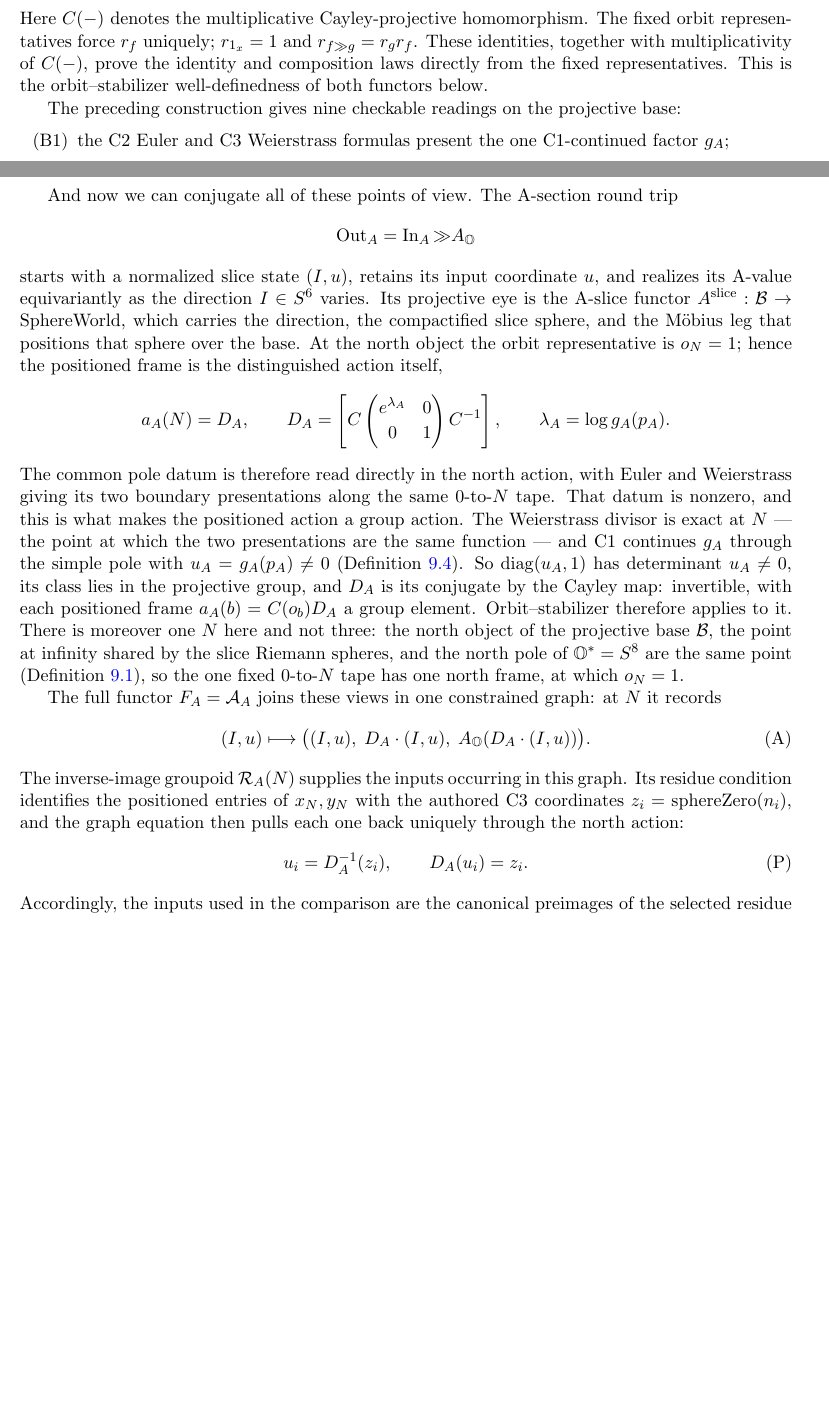
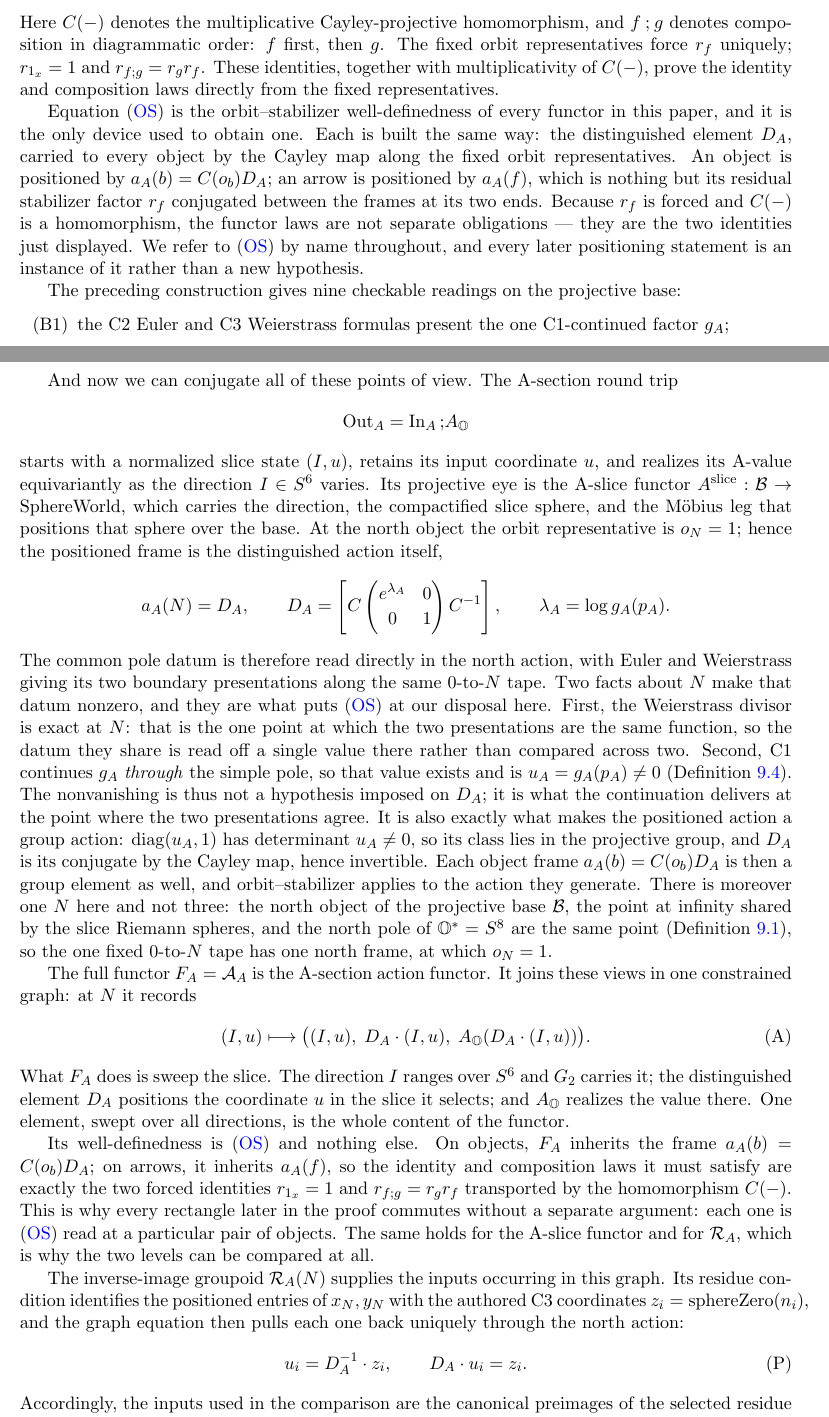
Before and after one commit to jessemichaelpaul/concentricitycorollaries, a LaTeX paper (Octonionic_RH_master.tex): two parts of pages 17 and 21 of 30 before the commit and two parts of pages 17 and 22 of 31 after it, joined at a grey line, cut so that both start at the same text, the shorter picture padded with empty space. Compiled offline with pdfLaTeX.

Commit message:
Master prose pass: (OS), the action dot, and diagrammatic composition
Names the positioning rule for what it is.  The display at :1212 is now
tagged (OS) and identified as the orbit-stabilizer well-definedness of every
functor in the paper — the distinguished element carried to every object by
the Cayley map along the fixed orbit representatives.  Every later
positioning statement cites it instead of asserting a fact.

Stated again at (A), where F_A = A_A is named the A-section action functor
and what it does is said plainly: it sweeps the slice.  Its well-definedness
is (OS) and nothing else, which is why every later rectangle commutes
without a separate argument.

The two boundary squares no longer introduce S and D as fresh letters.  The
verticals are the object frames a_A(0) and a_A(N) = D_A already defined, so
(S) reads as (OS) instantiated at x = 0, y = N rather than as a new
hypothesis.  Application is written with the action dot throughout, so a
frame is never made to look like a function, and the conjugation form is
scoped to a loop at N — which is what licenses the conjugation at the end.

Lean-style >> replaced by diagrammatic composition f ; g, defined once at
first use.  Direction preserved rather than flipped to a circle, which would
reverse every composite in the paper.

Spacing: \raggedbottom and relaxed display penalties.  Without them a page
that cannot fit an unbreakable display stretches the glue between its
paragraphs, which reads as a gap in the middle of the text.

31 pages, no undefined references.  Build with scripts/master.sh, which also
refreshes the root PDF — the copy that opens from the Finder window, and the
reason it had been a day stale.

```diff
--- a/Octonionic_RH_master.tex
+++ b/Octonionic_RH_master.tex
@@ -28,6 +28,15 @@
 \usepackage{enumitem}
 \usepackage{xcolor}
 \usepackage[colorlinks=true,linkcolor=blue,citecolor=blue,urlcolor=blue]{hyperref}
+
+% Vertical spacing.  Without \raggedbottom, a page that cannot fit an
+% unbreakable display or tikzcd stretches the glue between its paragraphs to
+% fill the height, which reads as a gap in the middle of the text.  This sends
+% the slack to the foot of the page instead.
+\raggedbottom
+% Let displays sit closer to a page break before being pushed to the next page.
+\predisplaypenalty=0
+\postdisplaypenalty=0
 
 %---------------------------------------------------------------------
 %  Macros
@@ -1211,12 +1220,24 @@ The object frame and the full arrow element are therefore
 \[
   a_A(b)=C(o_b)D_A,\qquad
   a_A(f)=a_A(y)\,C(r_f)\,a_A(x)^{-1}.
-\]
-Here $C(-)$ denotes the multiplicative Cayley-projective homomorphism. The fixed orbit
-representatives force $r_f$ uniquely; $r_{1_x}=1$ and
-$r_{f\mathbin{\gg}g}=r_g r_f$. These identities, together with multiplicativity of $C(-)$,
-prove the identity and composition laws directly from the fixed representatives. This is the
-orbit--stabilizer well-definedness of both functors below.
+                              \tag{OS}\label{eq:orbit-stabilizer}
+\]
+Here $C(-)$ denotes the multiplicative Cayley-projective homomorphism, and
+$f\mathbin{;}g$ denotes composition in diagrammatic order: $f$ first, then $g$.
+The fixed orbit representatives force $r_f$ uniquely; $r_{1_x}=1$ and
+$r_{f\mathbin{;}g}=r_g r_f$. These identities, together with multiplicativity of $C(-)$,
+prove the identity and composition laws directly from the fixed representatives.
+
+Equation \eqref{eq:orbit-stabilizer} is the orbit--stabilizer well-definedness of
+every functor in this paper, and it is the only device used to obtain one.  Each
+is built the same way: the distinguished element $D_A$, carried to every object
+by the Cayley map along the fixed orbit representatives.  An object is positioned
+by $a_A(b)=C(o_b)D_A$; an arrow is positioned by $a_A(f)$, which is nothing but
+its residual stabilizer factor $r_f$ conjugated between the frames at its two
+ends.  Because $r_f$ is forced and $C(-)$ is a homomorphism, the functor laws
+are not separate obligations --- they are the two identities just displayed.
+We refer to \eqref{eq:orbit-stabilizer} by name throughout, and every later
+positioning statement is an instance of it rather than a new hypothesis.
 
 The preceding construction gives nine checkable readings on the projective base:
 \begin{enumerate}[label=\textup{(B\arabic*)},leftmargin=3.2em,itemsep=2pt]
@@ -1493,7 +1514,7 @@ orbit--stabilizer comparison below supplies transitivity.
 And now we can conjugate all of these points of view.  The A-section round trip
 \[
   \operatorname{Out}_A
-  =\operatorname{In}_A\mathbin{\gg}A_{\OO}
+  =\operatorname{In}_A\mathbin{;}A_{\OO}
 \]
 starts with a normalized slice state $(I,u)$, retains its input coordinate $u$,
 and realizes its A-value equivariantly as the direction $I\in S^6$ varies.  Its
@@ -1511,34 +1532,56 @@ hence the positioned frame is the distinguished action itself,
 \]
 The common pole datum is therefore read directly in the north action, with
 Euler and Weierstrass giving its two boundary presentations along the same
-$0$-to-$N$ tape.  That datum is nonzero, and this is what makes the positioned
-action a group action.  The Weierstrass divisor is exact at $N$ --- the point at
-which the two presentations are the same function --- and \textup{C1} continues
-$g_A$ through the simple pole with $u_A=g_A(p_A)\neq0$
-\textup{(}Definition~\ref{def:base}\textup{)}.  So
-$\operatorname{diag}(u_A,1)$ has determinant $u_A\neq0$, its class lies in the
-projective group, and $D_A$ is its conjugate by the Cayley map: invertible, with
-each positioned frame $a_A(b)=C(o_b)D_A$ a group element.  Orbit--stabilizer
-therefore applies to it.  There is moreover one $N$ here and not three: the
+$0$-to-$N$ tape.  Two facts about $N$ make that datum nonzero, and they are what
+puts \eqref{eq:orbit-stabilizer} at our disposal here.  First, the Weierstrass
+divisor is exact at $N$: that is the one point at which the two presentations
+are the same function, so the datum they share is read off a single value there
+rather than compared across two.  Second, \textup{C1} continues $g_A$
+\emph{through} the simple pole, so that value exists and is
+$u_A=g_A(p_A)\neq0$ \textup{(}Definition~\ref{def:base}\textup{)}.  The
+nonvanishing is thus not a hypothesis imposed on $D_A$; it is what the
+continuation delivers at the point where the two presentations agree.  It is
+also exactly what makes the positioned action a group action:
+$\operatorname{diag}(u_A,1)$ has determinant $u_A\neq0$, so its class lies in
+the projective group, and $D_A$ is its conjugate by the Cayley map, hence
+invertible.  Each object frame $a_A(b)=C(o_b)D_A$ is then a group element as
+well, and orbit--stabilizer applies to the action they generate.  There is
+moreover one $N$ here and not three: the
 north object of the projective base $\mathcal B$, the point at infinity shared
 by the slice Riemann spheres, and the north pole of $\Ostar=S^8$ are the same
 point \textup{(}Definition~\ref{def:carrier}\textup{)}, so the one fixed
 $0$-to-$N$ tape has one north frame, at which $o_N=1$.
 
-The full functor $F_A=\mathcal A_A$ joins these views in one constrained graph:
-at $N$ it records
+The full functor $F_A=\mathcal A_A$ is the A-section action functor.  It joins
+these views in one constrained graph: at $N$ it records
 \[
   (I,u)\longmapsto
   \bigl((I,u),\;D_A\mathbin{\cdot}(I,u),\;
     A_{\OO}(D_A\mathbin{\cdot}(I,u))\bigr).          \tag{A}
 \]
+What $F_A$ does is sweep the slice.  The direction $I$ ranges over $S^6$ and
+$G_2$ carries it; the distinguished element $D_A$ positions the coordinate $u$
+in the slice it selects; and $A_{\OO}$ realizes the value there.  One element,
+swept over all directions, is the whole content of the functor.
+
+Its well-definedness is \eqref{eq:orbit-stabilizer} and nothing else.  On
+objects, $F_A$ inherits the frame $a_A(b)=C(o_b)D_A$; on arrows, it inherits
+$a_A(f)$, so the identity and composition laws it must satisfy are exactly the
+two forced identities $r_{1_x}=1$ and $r_{f\mathbin{;}g}=r_g r_f$ transported
+by the homomorphism $C(-)$.  This is why every rectangle later in the proof
+commutes without a separate argument: each one is
+\eqref{eq:orbit-stabilizer} read at a particular pair of objects.  The same
+holds for the A-slice functor and for $\mathcal R_A$, which is why the two
+levels can be compared at all.
+
 The inverse-image groupoid $\mathcal R_A(N)$ supplies the inputs occurring in
 this graph.  Its residue condition identifies the positioned entries of
 $x_N,y_N$ with the authored C3 coordinates
 $z_i=\operatorname{sphereZero}(n_i)$, and the graph equation then pulls each
 one back uniquely through the north action:
 \[
-  u_i=D_A^{-1}(z_i),\qquad D_A(u_i)=z_i.              \tag{P}
+  u_i=D_A^{-1}\mathbin{\cdot}z_i,\qquad
+  D_A\mathbin{\cdot}u_i=z_i.                         \tag{P}\label{eq:north-preimages}
 \]
 Accordingly, the inputs used in the comparison are the canonical preimages of
 the selected residue states in the inverse-image groupoid.
```
Also changed, not shown: Octonionic_RH_master.pdf, output/pdf/Octonionic_RH_master.pdf, Octonionic_RH_master.tex (136 more changed lines).
